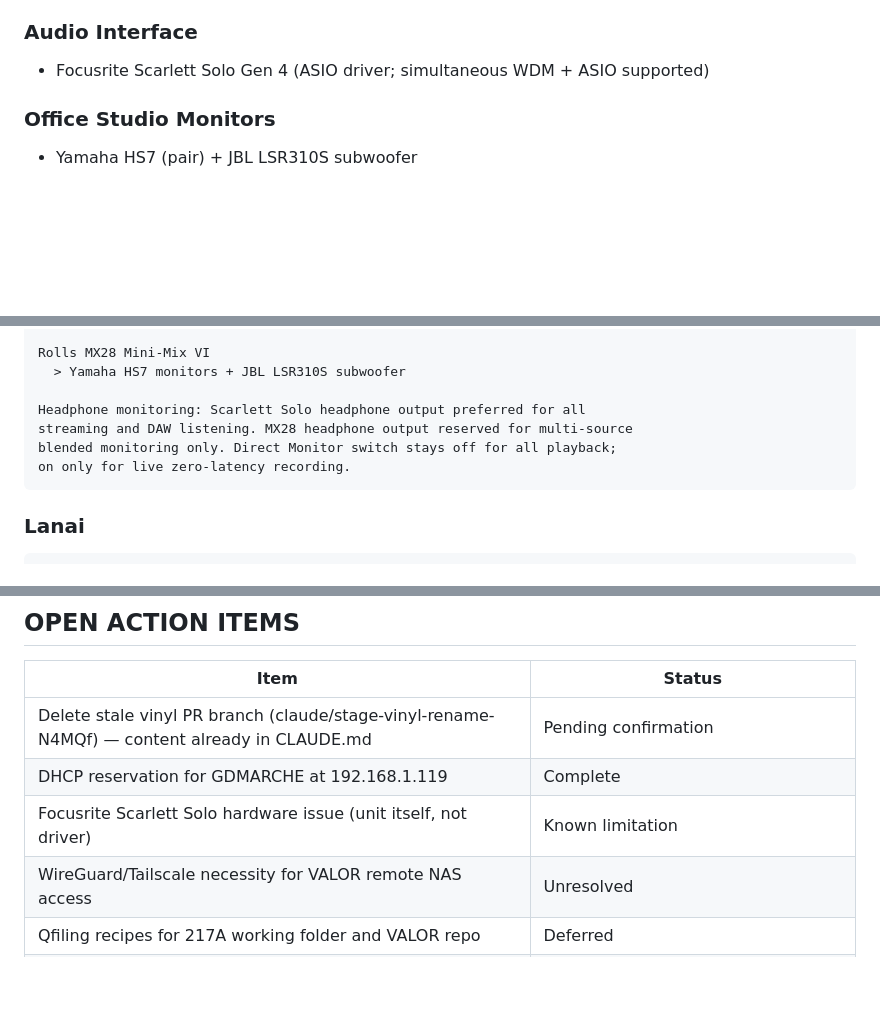
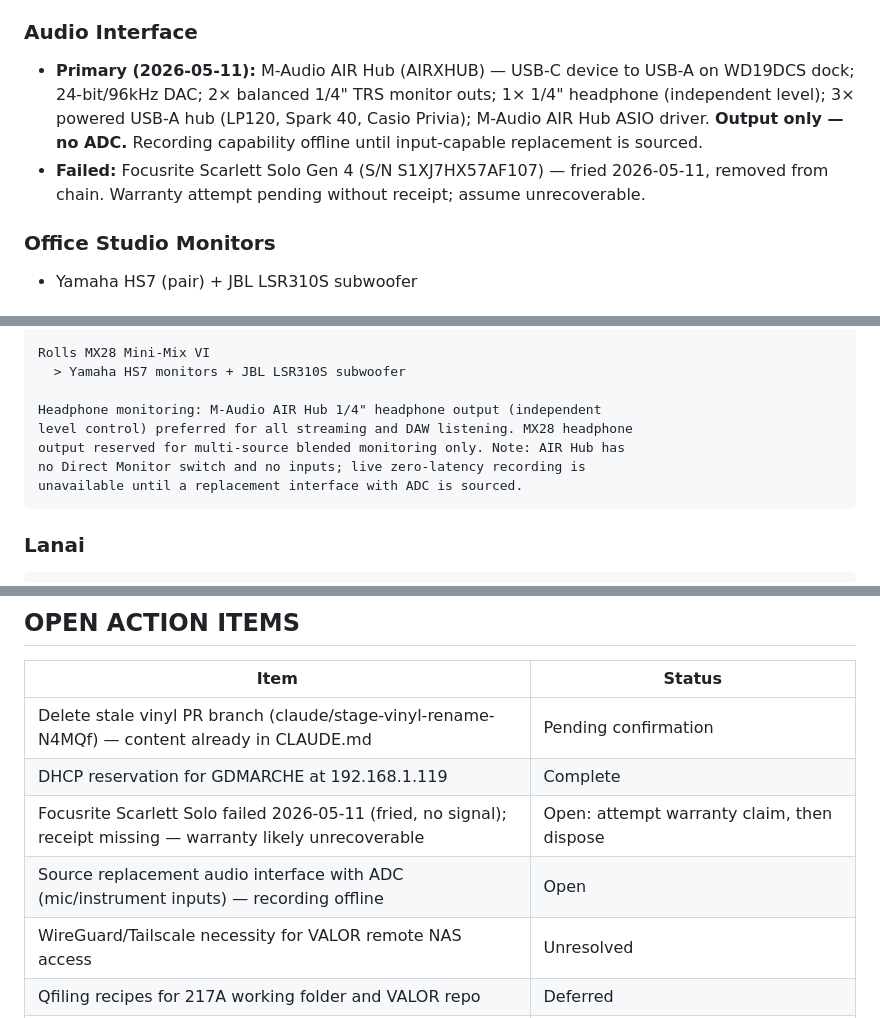
Before and after one commit to MarcArmy2003/The-Audiopheliac, a Markdown page: CLAUDE.md, 3 parts joined by grey strips. GitHub-like rendering; blank space fills up the shorter version.

Commit message:
docs: restore canonical CLAUDE.md and sync AIR Hub/Solo status across CLAUDE.md and signal map

````diff
--- a/CLAUDE.md
+++ b/CLAUDE.md
@@ -161,7 +161,8 @@ The D: drive is the second internal drive on GDMARCHE (original factory drive, s
 - DHCP reservation at 192.168.1.119 confirmed (toggle set in Spectrum router admin 2026-05-05)
 
 ### Audio Interface
-- Focusrite Scarlett Solo Gen 4 (ASIO driver; simultaneous WDM + ASIO supported)
+- **Primary (2026-05-11):** M-Audio AIR Hub (AIRXHUB) — USB-C device to USB-A on WD19DCS dock; 24-bit/96kHz DAC; 2× balanced 1/4" TRS monitor outs; 1× 1/4" headphone (independent level); 3× powered USB-A hub (LP120, Spark 40, Casio Privia); M-Audio AIR Hub ASIO driver. **Output only — no ADC.** Recording capability offline until input-capable replacement is sourced.
+- **Failed:** Focusrite Scarlett Solo Gen 4 (S/N S1XJ7HX57AF107) — fried 2026-05-11, removed from chain. Warranty attempt pending without receipt; assume unrecoverable.
 
 ### Office Studio Monitors
 - Yamaha HS7 (pair) + JBL LSR310S subwoofer
@@ -241,10 +242,11 @@ GDMARCHE (Spotify / streaming)
 Rolls MX28 Mini-Mix VI
   > Yamaha HS7 monitors + JBL LSR310S subwoofer
 
-Headphone monitoring: Scarlett Solo headphone output preferred for all
-streaming and DAW listening. MX28 headphone output reserved for multi-source
-blended monitoring only. Direct Monitor switch stays off for all playback;
-on only for live zero-latency recording.
+Headphone monitoring: M-Audio AIR Hub 1/4" headphone output (independent
+level control) preferred for all streaming and DAW listening. MX28 headphone
+output reserved for multi-source blended monitoring only. Note: AIR Hub has
+no Direct Monitor switch and no inputs; live zero-latency recording is
+unavailable until a replacement interface with ADC is sourced.
 ```
 
 ### Lanai
@@ -511,7 +513,8 @@ Create the `lyrics/` and `prompts/` subdirectories under `Suno/` if they do not
 |------|--------|
 | Delete stale vinyl PR branch (claude/stage-vinyl-rename-N4MQf) — content already in CLAUDE.md | Pending confirmation |
 | DHCP reservation for GDMARCHE at 192.168.1.119 | Complete |
-| Focusrite Scarlett Solo hardware issue (unit itself, not driver) | Known limitation |
+| Focusrite Scarlett Solo failed 2026-05-11 (fried, no signal); receipt missing — warranty likely unrecoverable | Open: attempt warranty claim, then dispose |
+| Source replacement audio interface with ADC (mic/instrument inputs) — recording offline | Open |
 | WireGuard/Tailscale necessity for VALOR remote NAS access | Unresolved |
 | Qfiling recipes for 217A working folder and VALOR repo | Deferred |
 | Amazon PA-API access (monitor Associates for qualifying sales) | Monitoring |
````
Also changed, not shown: other parts of CLAUDE.md (+4 -2 lines), config/audiopheliac_signal_map_v_2026_01.md (+30 -16 lines).
